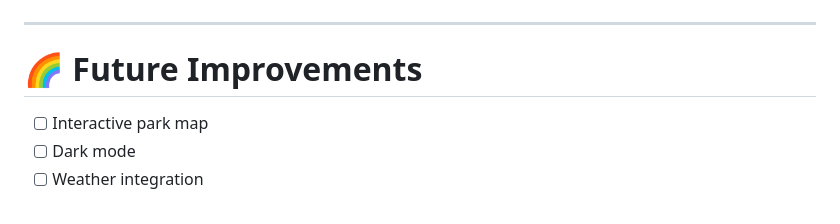
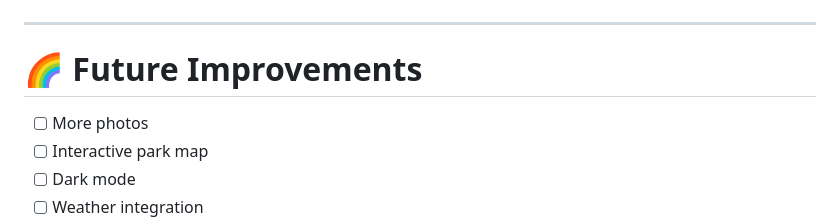
Before and after one commit to Luca-Naumann/PatrickLand, a Markdown page: README.md, the part around the change. GitHub-like rendering.

Commit message:
Added more potential future improvements for the site
Added photos as a future improvement for PatrickLand

```diff
--- a/README.md
+++ b/README.md
@@ -147,6 +147,7 @@ images/screenshots/gallery.png
 
 # 🌈 Future Improvements
 
+- [ ] More photos
 - [ ] Interactive park map
 - [ ] Dark mode
 - [ ] Weather integration
```
